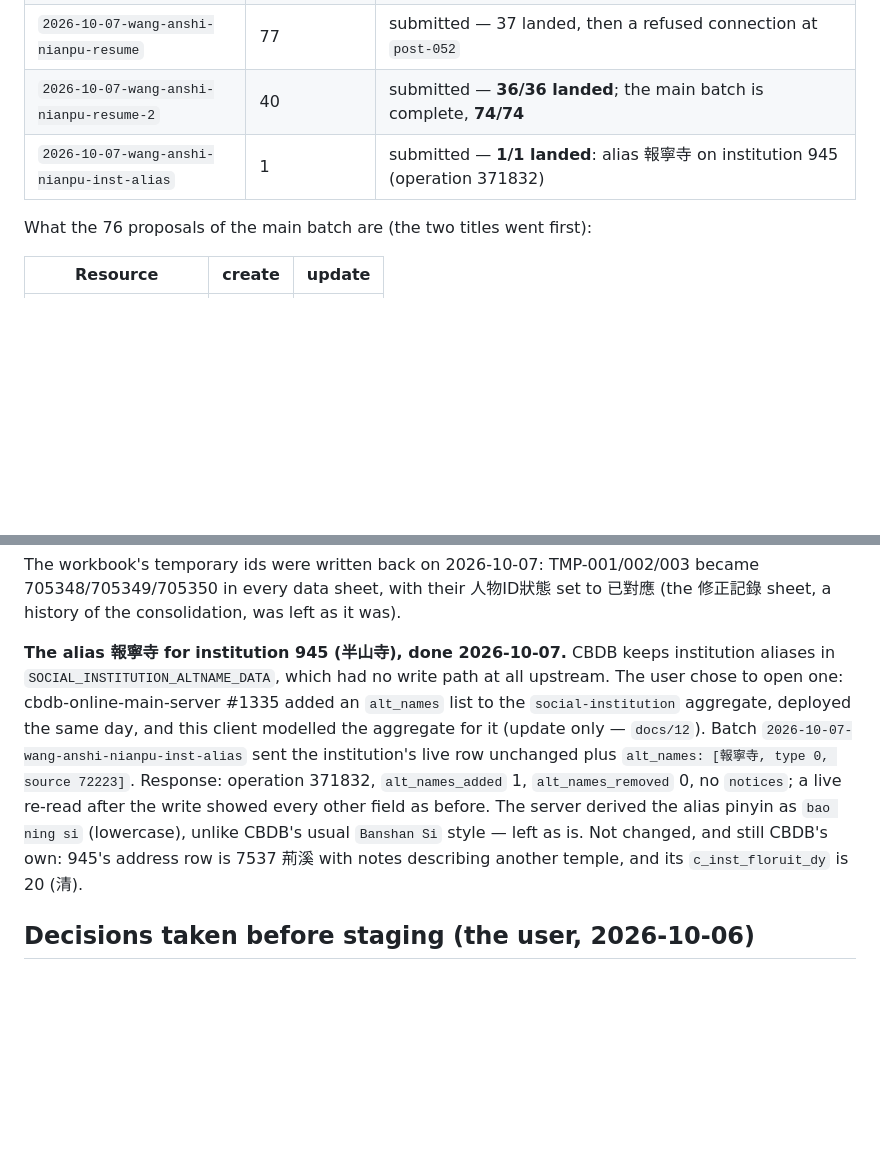
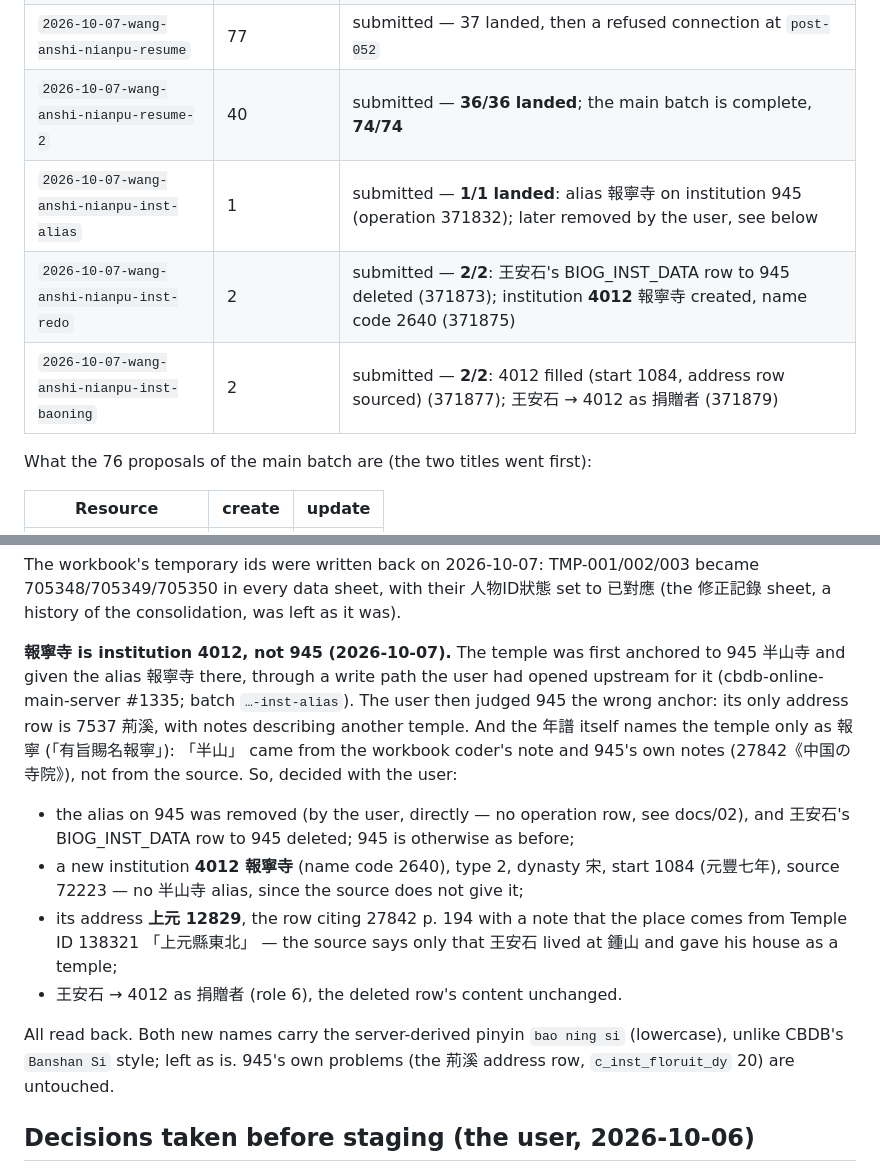
Before and after one commit to cbdb-project/cbdb-inputter-agent, a Markdown page: cases/wang-anshi-nianpu/README.md, 2 parts joined by grey strips. GitHub-like rendering; blank space fills up the shorter version.

Commit message:
wang-anshi-nianpu: 報寧寺 is institution 4012; the 945 anchoring is undone
Co-Authored-By: Claude Opus 5.5 <noreply@anthropic.com>

```diff
--- a/cases/wang-anshi-nianpu/README.md
+++ b/cases/wang-anshi-nianpu/README.md
@@ -18,7 +18,9 @@ consolidated from an earlier 汇总本 and checked against a collated copy of th
 | `2026-10-06-wang-anshi-nianpu` | 78 | reviewed 2026-10-07 (74 to send, 4 held out); submitted — 1 landed, then a 500 at proposal 2 |
 | `2026-10-07-wang-anshi-nianpu-resume` | 77 | submitted — 37 landed, then a refused connection at `post-052` |
 | `2026-10-07-wang-anshi-nianpu-resume-2` | 40 | submitted — **36/36 landed**; the main batch is complete, **74/74** |
-| `2026-10-07-wang-anshi-nianpu-inst-alias` | 1 | submitted — **1/1 landed**: alias 報寧寺 on institution 945 (operation 371832) |
+| `2026-10-07-wang-anshi-nianpu-inst-alias` | 1 | submitted — **1/1 landed**: alias 報寧寺 on institution 945 (operation 371832); later removed by the user, see below |
+| `2026-10-07-wang-anshi-nianpu-inst-redo` | 2 | submitted — **2/2**: 王安石's BIOG_INST_DATA row to 945 deleted (371873); institution **4012** 報寧寺 created, name code 2640 (371875) |
+| `2026-10-07-wang-anshi-nianpu-inst-baoning` | 2 | submitted — **2/2**: 4012 filled (start 1084, address row sourced) (371877); 王安石 → 4012 as 捐贈者 (371879) |
 
 What the 76 proposals of the main batch are (the two titles went first):
 
@@ -57,18 +59,26 @@ The workbook's temporary ids were written back on 2026-10-07: TMP-001/002/003 be
 705348/705349/705350 in every data sheet, with their 人物ID狀態 set to 已對應 (the
 修正記錄 sheet, a history of the consolidation, was left as it was).
 
-**The alias 報寧寺 for institution 945 (半山寺), done 2026-10-07.** CBDB keeps
-institution aliases in `SOCIAL_INSTITUTION_ALTNAME_DATA`, which had no write path at
-all upstream. The user chose to open one: cbdb-online-main-server #1335 added an
-`alt_names` list to the `social-institution` aggregate, deployed the same day, and
-this client modelled the aggregate for it (update only — `docs/12`). Batch
-`2026-10-07-wang-anshi-nianpu-inst-alias` sent the institution's live row unchanged
-plus `alt_names: [報寧寺, type 0, source 72223]`. Response: operation 371832,
-`alt_names_added` 1, `alt_names_removed` 0, no `notices`; a live re-read after the
-write showed every other field as before. The server derived the alias pinyin as
-`bao ning si` (lowercase), unlike CBDB's usual `Banshan Si` style — left as is.
-Not changed, and still CBDB's own: 945's address row is 7537 荊溪 with notes
-describing another temple, and its `c_inst_floruit_dy` is 20 (清).
+**報寧寺 is institution 4012, not 945 (2026-10-07).** The temple was first anchored to
+945 半山寺 and given the alias 報寧寺 there, through a write path the user had opened
+upstream for it (cbdb-online-main-server #1335; batch `…-inst-alias`). The user then
+judged 945 the wrong anchor: its only address row is 7537 荊溪, with notes describing
+another temple. And the 年譜 itself names the temple only as 報寧 (「有旨賜名報寧」):
+「半山」 came from the workbook coder's note and 945's own notes (27842《中国の寺院》),
+not from the source. So, decided with the user:
+
+* the alias on 945 was removed (by the user, directly — no operation row, see docs/02),
+  and 王安石's BIOG_INST_DATA row to 945 deleted; 945 is otherwise as before;
+* a new institution **4012 報寧寺** (name code 2640), type 2, dynasty 宋, start 1084
+  (元豐七年), source 72223 — no 半山寺 alias, since the source does not give it;
+* its address **上元 12829**, the row citing 27842 p. 194 with a note that the place
+  comes from Temple ID 138321 「上元縣東北」 — the source says only that 王安石 lived at
+  鍾山 and gave his house as a temple;
+* 王安石 → 4012 as 捐贈者 (role 6), the deleted row's content unchanged.
+
+All read back. Both new names carry the server-derived pinyin `bao ning si`
+(lowercase), unlike CBDB's `Banshan Si` style; left as is. 945's own problems (the
+荊溪 address row, `c_inst_floruit_dy` 20) are untouched.
 
 ## Decisions taken before staging (the user, 2026-10-06)
 
```
Also changed, not shown: cases/README.md (+1 -1 lines), docs/02-review-log.md (+9 -0 lines).
